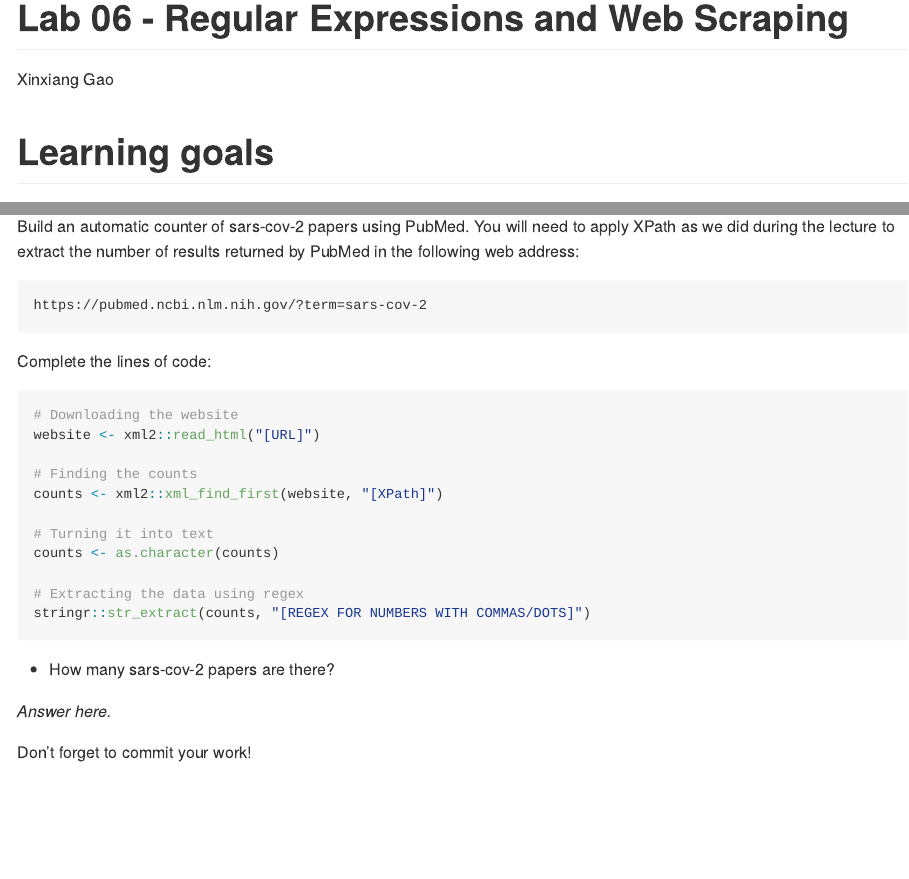
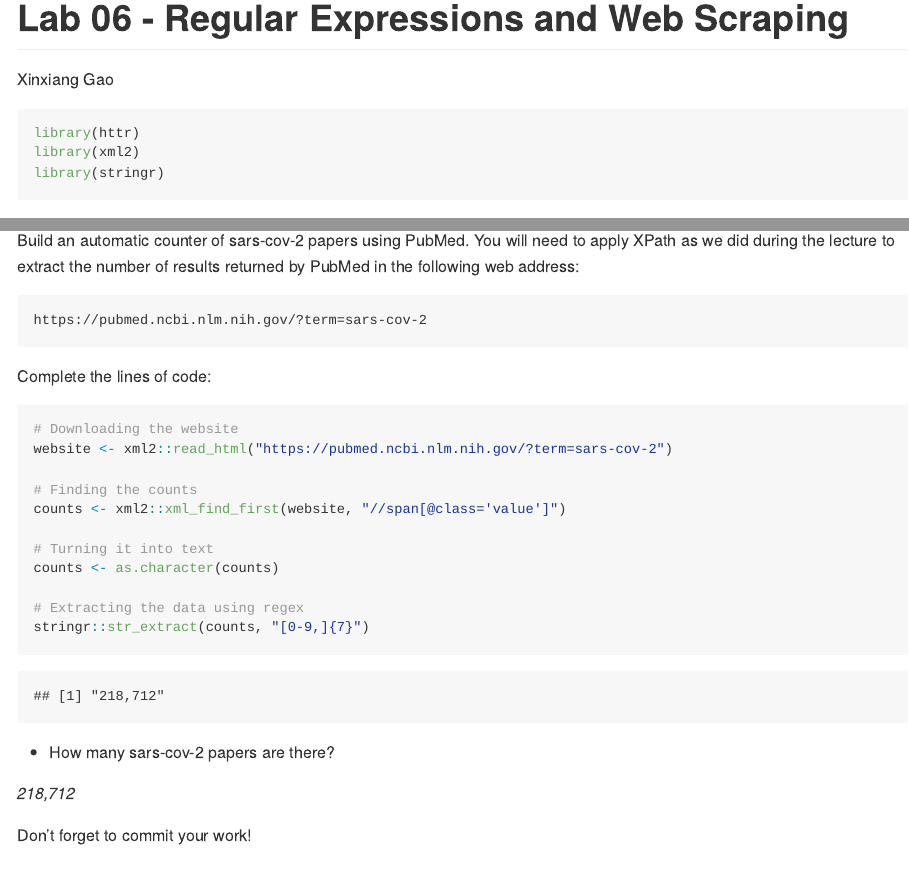
Before and after one commit to xgao28/JSC370-labs, an R Markdown document (lab06/06-lab.Rmd): the page in a window 1100 px wide, from its top, and a second part further down, joined at a grey line. The pictures show the output file lab06/06-lab.md that the author committed with the source, drawn offline in the style of GitHub.

Commit message:
finish q1

````diff
--- a/lab06/06-lab.Rmd
+++ b/lab06/06-lab.Rmd
@@ -6,6 +6,11 @@ output: github_document
 
 ```{r setup, echo=FALSE}
 knitr::opts_chunk$set(include  = TRUE)
+```
+```{r}
+library(httr)
+library(xml2)
+library(stringr)
 ```
 
 
@@ -33,23 +38,24 @@ https://pubmed.ncbi.nlm.nih.gov/?term=sars-cov-2
 
 Complete the lines of code:
 
-```{r counter-pubmed, eval=FALSE}
+```{r counter-pubmed}
+
 # Downloading the website
-website <- xml2::read_html("[URL]")
+website <- xml2::read_html("https://pubmed.ncbi.nlm.nih.gov/?term=sars-cov-2")
 
 # Finding the counts
-counts <- xml2::xml_find_first(website, "[XPath]")
+counts <- xml2::xml_find_first(website, "//span[@class='value']")
 
 # Turning it into text
 counts <- as.character(counts)
 
 # Extracting the data using regex
-stringr::str_extract(counts, "[REGEX FOR NUMBERS WITH COMMAS/DOTS]")
+stringr::str_extract(counts, "[0-9,]{7}")
 ```
 
  - How many sars-cov-2 papers are there?
 
-_Answer here._
+_`r counts`_
 
 Don't forget to commit your work!
 
````
Also changed, not shown: lab06/06-lab.md.
